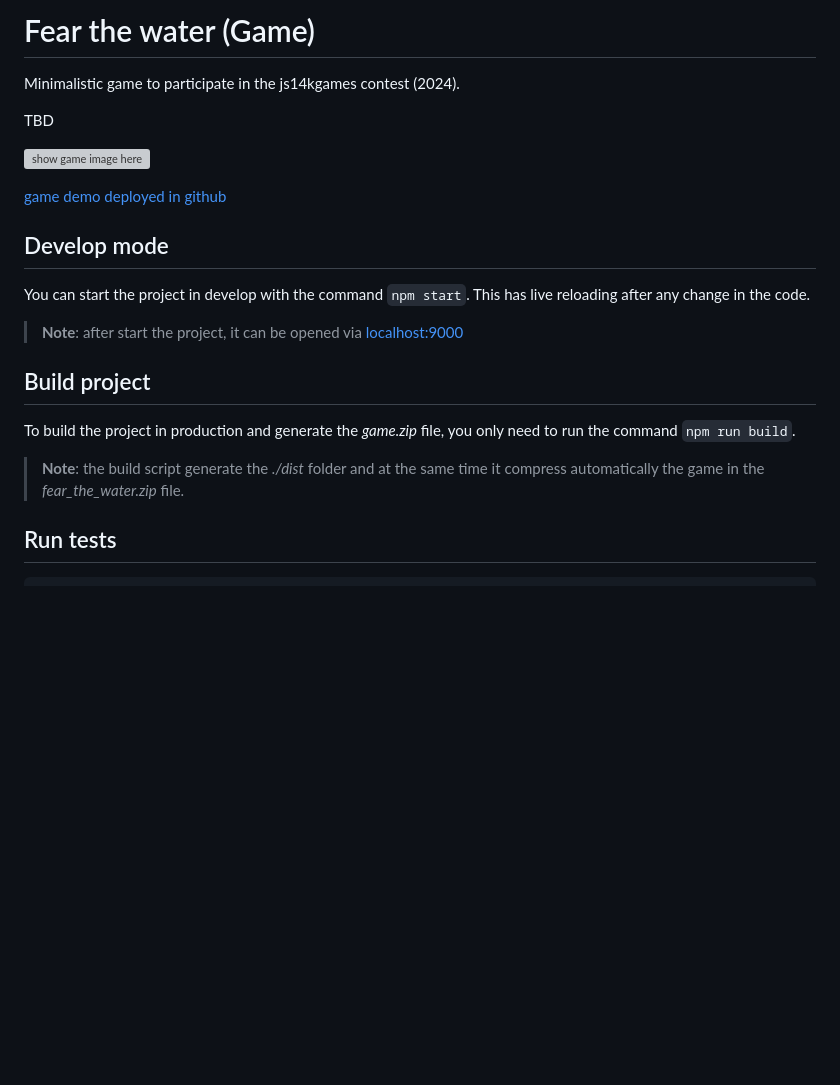
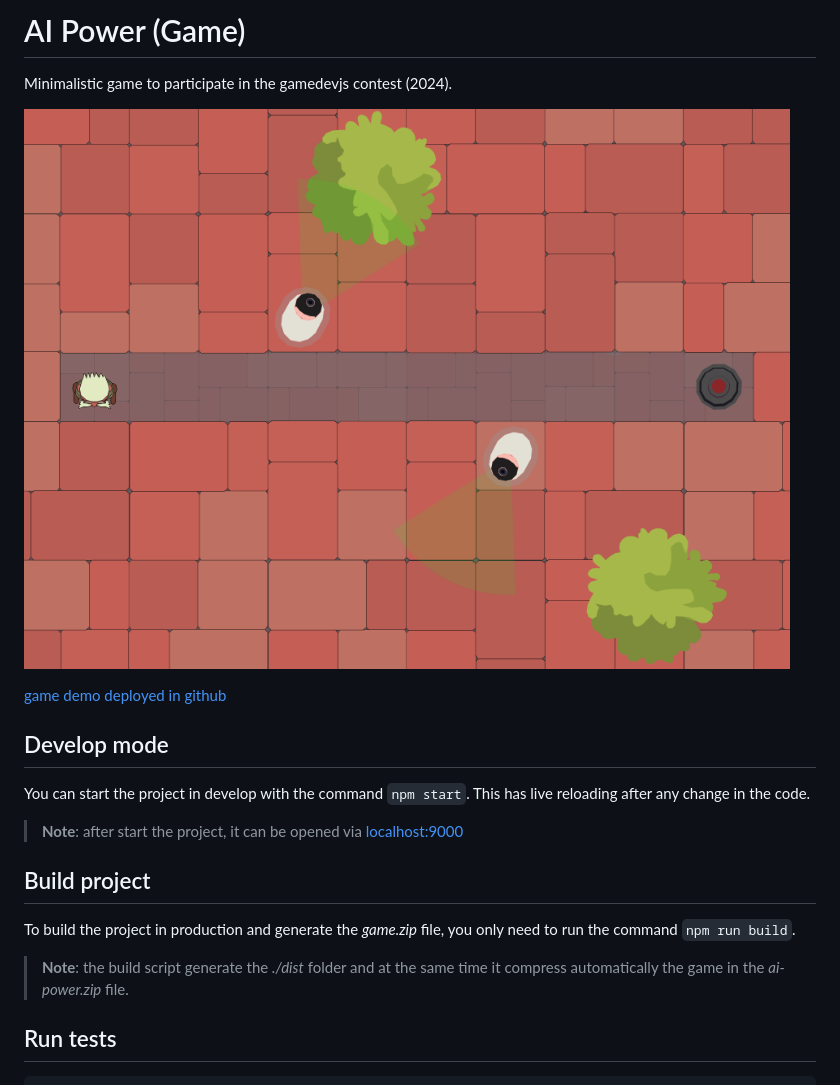
Before and after one commit to inflagames/ai-power, a Markdown page: README.md, the part around the change. Drawn GitHub-style; pictures changed too: files/game-presentation.png (added); blank space fills up the shorter version; grey boxes are pictures that could not be loaded.

Commit message:
Update game name and README.md

```diff
--- a/README.md
+++ b/README.md
@@ -1,10 +1,8 @@
-# Fear the water (Game)
+# AI Power (Game)
 
-Minimalistic game to participate in the js14kgames contest (2024).
+Minimalistic game to participate in the gamedevjs contest (2024).
 
-TBD
-
-[![show game image here]()]()
+[![show game image here](./files/game-presentation.png)]()
 
 [game demo deployed in github](https://inflagames.github.io/fear-the-water/)
 
@@ -18,7 +16,7 @@ You can start the project in develop with the command `npm start`. This has live
 
 To build the project in production and generate the *game.zip* file, you only need to run the command `npm run build`.
 
-> **Note**: the build script generate the *./dist* folder and at the same time it compress automatically the game in the *fear_the_water.zip* file.
+> **Note**: the build script generate the *./dist* folder and at the same time it compress automatically the game in the *ai-power.zip* file.
 
 ## Run tests
 
```
Also changed, not shown: 3 other files.
